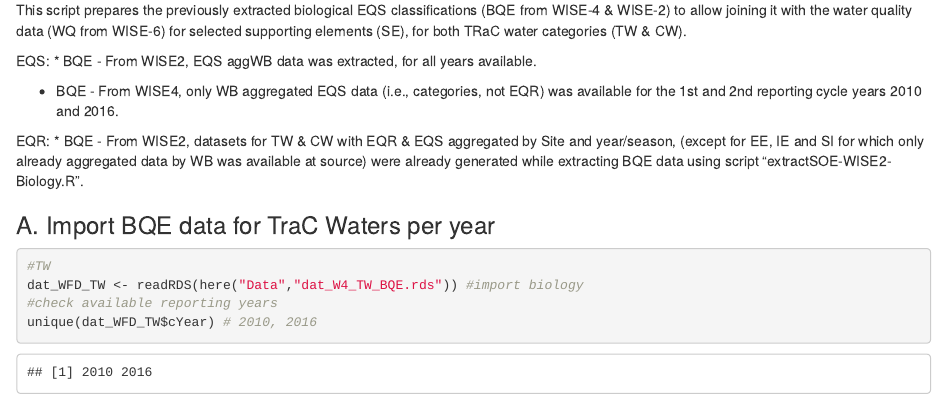
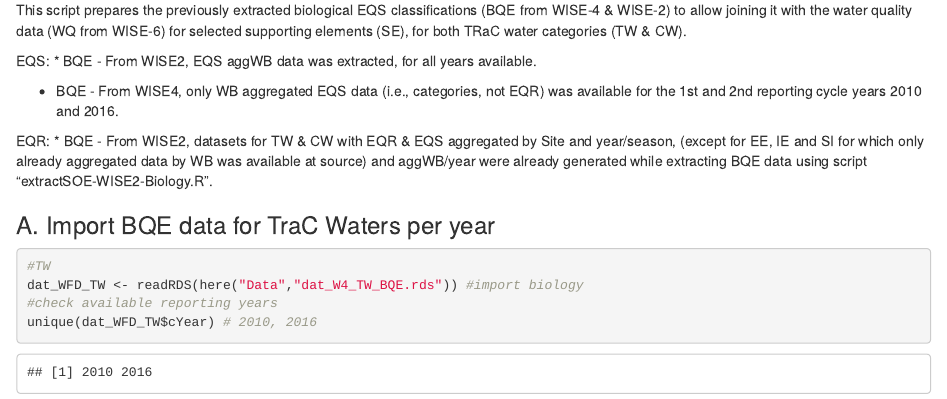
Before and after one commit to HelianaTeixeira/WFD-TRaC-data-upto2022, an R Markdown document (R_scripts/prepareBQEdata.Rmd): the page in a window 1100 px wide, from 180 px down. Rendered offline with R 4.5, knitr and Pandoc, with nearby package versions.

Commit message:
updated description

````diff
--- a/R_scripts/prepareBQEdata.Rmd
+++ b/R_scripts/prepareBQEdata.Rmd
@@ -25,7 +25,7 @@ EQS:
 * BQE - From WISE4, only WB aggregated EQS data (i.e., categories, not EQR) was available for the 1st and 2nd reporting cycle years 2010 and 2016.
 
 EQR:
-* BQE - From WISE2, datasets for TW & CW with EQR & EQS aggregated by Site and year/season, (except for EE, IE and SI for which only already aggregated data by WB was available at source) were already generated while extracting BQE data using script "extractSOE-WISE2-Biology.R".
+* BQE - From WISE2, datasets for TW & CW with EQR & EQS aggregated by Site and year/season, (except for EE, IE and SI for which only already aggregated data by WB was available at source) and aggWB/year were already generated while extracting BQE data using script "extractSOE-WISE2-Biology.R".
 
 ### A. Import BQE data for TraC Waters per year
 ```{r Import WISE4 Biota EQS classifications to Wide format}
````
